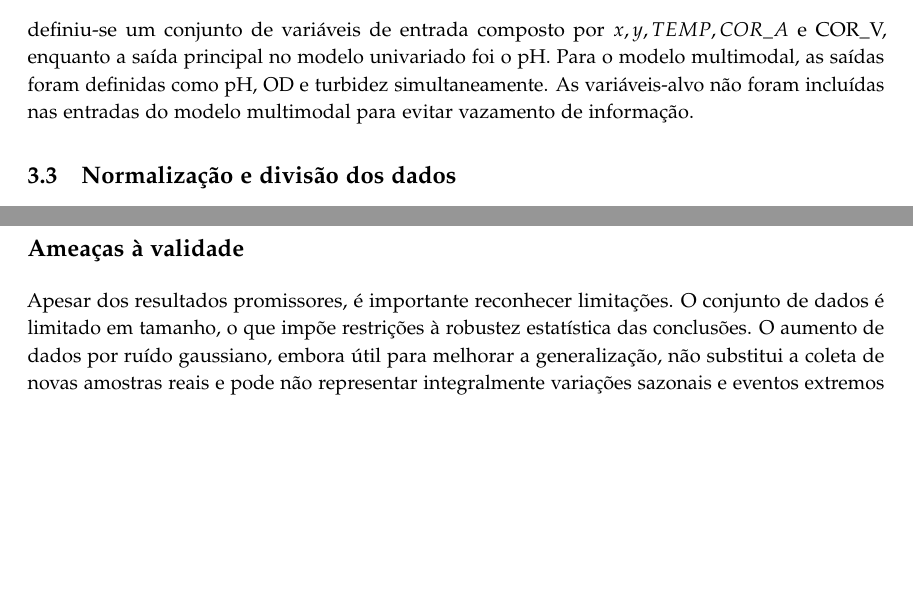
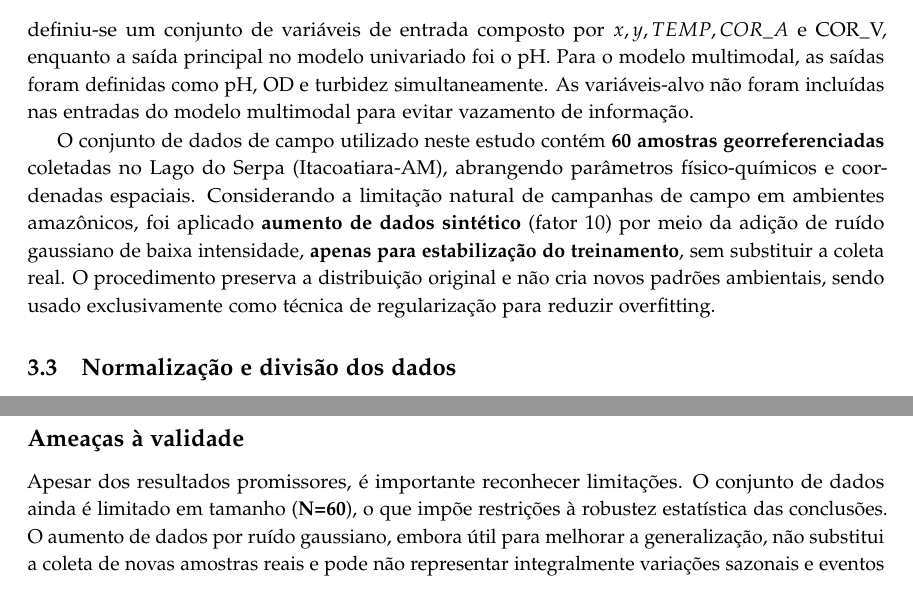
Before and after one commit to assuncaofelipe/artigo-poluicao-agua, a LaTeX paper (artigo/main.tex, which reads artigo/discussion.tex, artigo/methods.tex): two parts of pages 6 and 16 of 19, joined at a grey line, cut so that both start at the same text, the shorter picture padded with empty space. Compiled offline with pdfLaTeX.

Commit message:
Document dataset size and augmentation

```diff
--- a/artigo/discussion.tex
+++ b/artigo/discussion.tex
@@ -28,7 +28,8 @@ baixo consumo e compatível com cenários remotos e offline.
 \subsection*{Ameaças à validade}
 
 Apesar dos resultados promissores, é importante reconhecer limitações. O conjunto de dados
-é limitado em tamanho, o que impõe restrições à robustez estatística das conclusões. O
+ainda é limitado em tamanho (\textbf{N=60}), o que impõe restrições à robustez estatística das
+conclusões. O
 aumento de dados por ruído gaussiano, embora útil para melhorar a generalização, não
 substitui a coleta de novas amostras reais e pode não representar integralmente variações
 sazonais e eventos extremos (por exemplo, chuva intensa e aporte súbito de sedimentos).
--- a/artigo/methods.tex
+++ b/artigo/methods.tex
@@ -20,6 +20,14 @@ seguida, definiu-se um conjunto de variáveis de entrada composto por $x, y, TEM
 COR\_V, enquanto a saída principal no modelo univariado foi o pH. Para o modelo multimodal,
 as saídas foram definidas como pH, OD e turbidez simultaneamente. As variáveis-alvo não foram
 incluídas nas entradas do modelo multimodal para evitar vazamento de informação.
+
+O conjunto de dados de campo utilizado neste estudo contém \textbf{60 amostras georreferenciadas}
+coletadas no Lago do Serpa (Itacoatiara-AM), abrangendo parâmetros físico-químicos e coordenadas
+espaciais. Considerando a limitação natural de campanhas de campo em ambientes amazônicos, foi
+aplicado \textbf{aumento de dados sintético} (fator 10) por meio da adição de ruído gaussiano de
+baixa intensidade, \textbf{apenas para estabilização do treinamento}, sem substituir a coleta real.
+O procedimento preserva a distribuição original e não cria novos padrões ambientais, sendo usado
+exclusivamente como técnica de regularização para reduzir overfitting.
 
 \subsection{Normalização e divisão dos dados}
 As entradas foram normalizadas via z-score, utilizando apenas a média e o desvio padrão do conjunto
```
